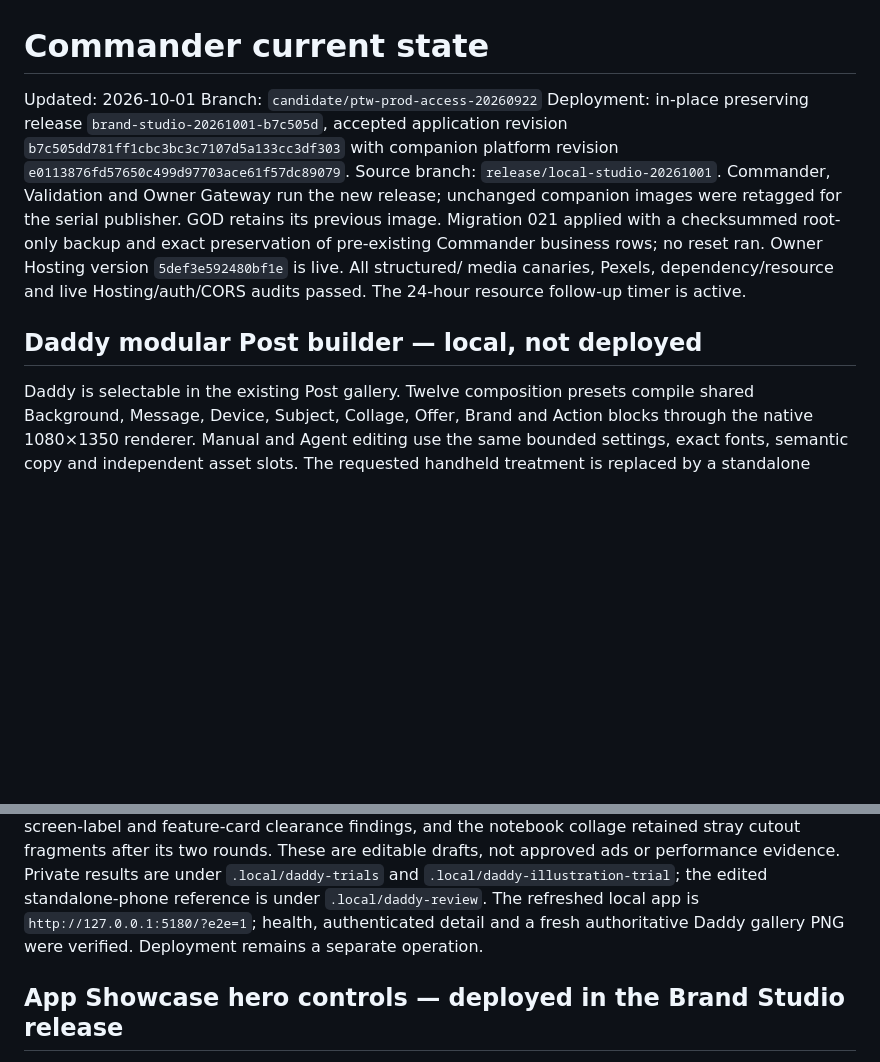
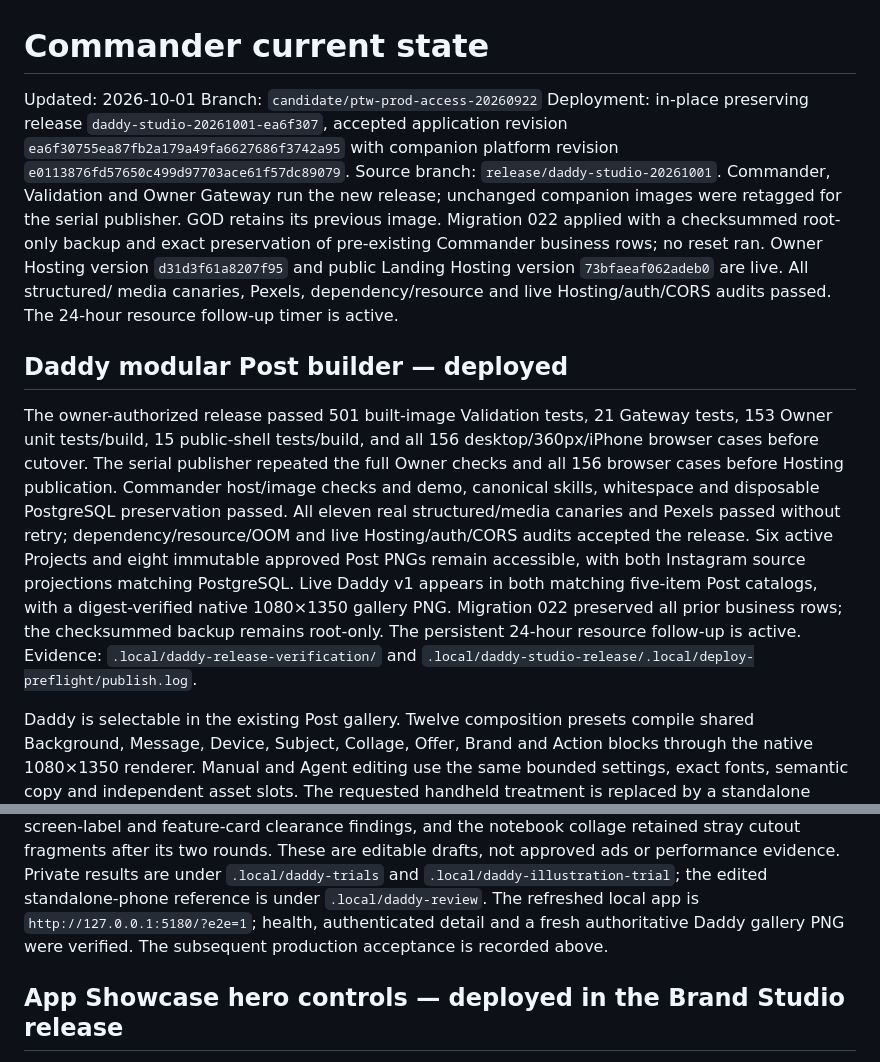
Before and after one commit to AndroidJedi/ptw, a Markdown page: docs/architecture/commander-current-state.md, 2 parts joined by grey strips. Drawn GitHub-style; blank space fills up the shorter version.

Commit message:
Record accepted Daddy Studio production deployment

```diff
--- a/docs/architecture/commander-current-state.md
+++ b/docs/architecture/commander-current-state.md
@@ -2,19 +2,34 @@
 
 Updated: 2026-10-01
 Branch: `candidate/ptw-prod-access-20260922`
-Deployment: in-place preserving release `brand-studio-20261001-b7c505d`,
-accepted application revision `b7c505dd781ff1cbc3bc3c7107d5a133cc3df303`
+Deployment: in-place preserving release `daddy-studio-20261001-ea6f307`,
+accepted application revision `ea6f30755ea87fb2a179a49fa6627686f3742a95`
 with companion platform revision `e0113876fd57650c499d97703ace61f57dc89079`.
-Source branch: `release/local-studio-20261001`. Commander, Validation
+Source branch: `release/daddy-studio-20261001`. Commander, Validation
 and Owner Gateway run the new release; unchanged companion images were retagged
-for the serial publisher. GOD retains its previous image. Migration 021 applied
+for the serial publisher. GOD retains its previous image. Migration 022 applied
 with a checksummed root-only backup and exact preservation of pre-existing
-Commander business rows; no reset ran. Owner Hosting version `5def3e592480bf1e`
-is live. All structured/
+Commander business rows; no reset ran. Owner Hosting version `d31d3f61a8207f95`
+and public Landing Hosting version `73bfaeaf062adeb0` are live. All structured/
 media canaries, Pexels, dependency/resource and live Hosting/auth/CORS audits
 passed. The 24-hour resource follow-up timer is active.
 
-## Daddy modular Post builder — local, not deployed
+## Daddy modular Post builder — deployed
+
+The owner-authorized release passed 501 built-image Validation tests, 21 Gateway
+tests, 153 Owner unit tests/build, 15 public-shell tests/build, and all 156
+desktop/360px/iPhone browser cases before cutover. The serial publisher repeated
+the full Owner checks and all 156 browser cases before Hosting publication.
+Commander host/image checks and demo, canonical skills, whitespace and disposable
+PostgreSQL preservation passed. All eleven real structured/media canaries and
+Pexels passed without retry; dependency/resource/OOM and live Hosting/auth/CORS
+audits accepted the release. Six active Projects and eight immutable approved
+Post PNGs remain accessible, with both Instagram source projections matching
+PostgreSQL. Live Daddy v1 appears in both matching five-item Post catalogs, with
+a digest-verified native 1080×1350 gallery PNG. Migration 022 preserved all prior
+business rows; the checksummed backup remains root-only. The persistent 24-hour
+resource follow-up is active. Evidence: `.local/daddy-release-verification/` and
+`.local/daddy-studio-release/.local/deploy-preflight/publish.log`.
 
 Daddy is selectable in the existing Post gallery. Twelve composition presets
 compile shared Background, Message, Device, Subject, Collage, Offer, Brand and
@@ -53,7 +68,8 @@ ads or performance evidence. Private results are under `.local/daddy-trials` and
 `.local/daddy-illustration-trial`; the edited standalone-phone reference is under
 `.local/daddy-review`. The refreshed local app is
 `http://127.0.0.1:5180/?e2e=1`; health, authenticated detail and a fresh authoritative
-Daddy gallery PNG were verified. Deployment remains a separate operation.
+Daddy gallery PNG were verified. The subsequent production acceptance is recorded
+above.
 
 ## App Showcase hero controls — deployed in the Brand Studio release
 
```
